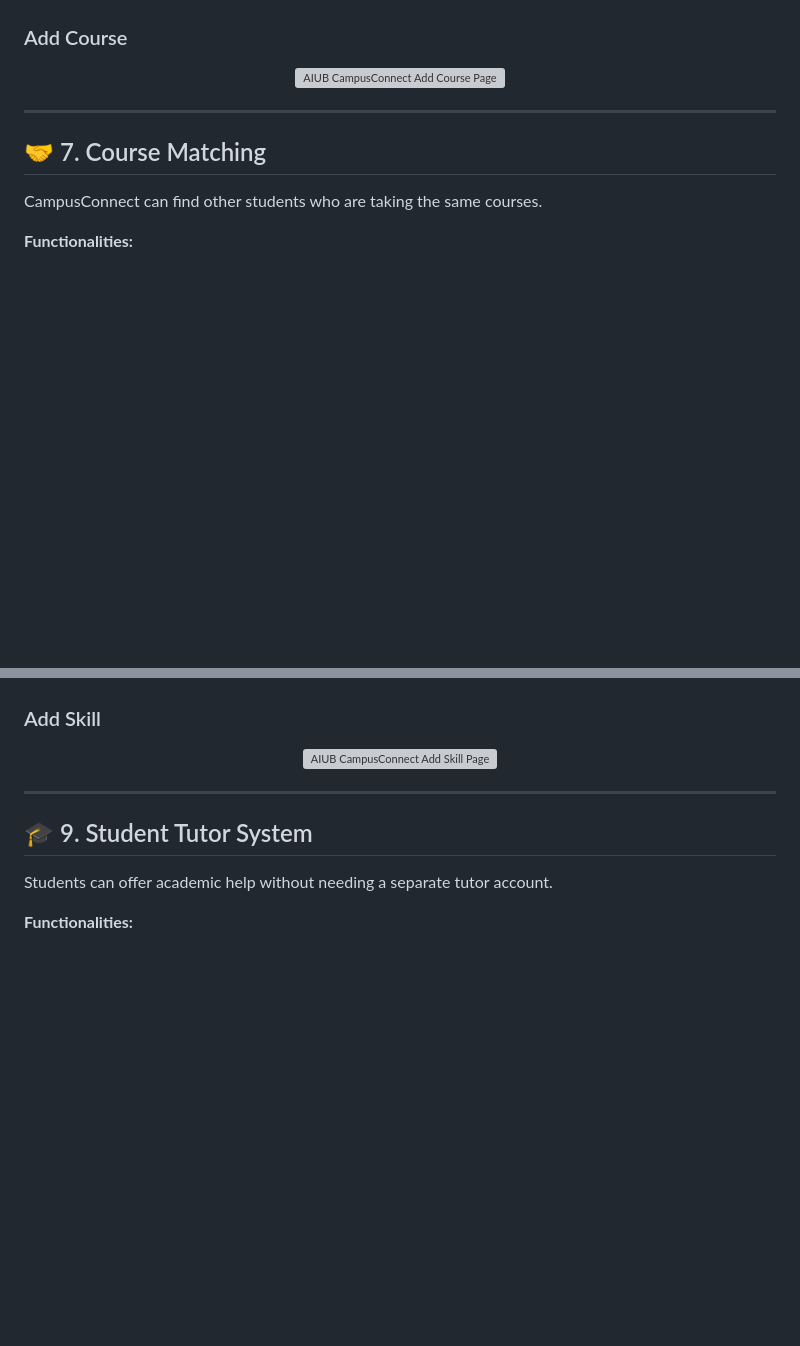
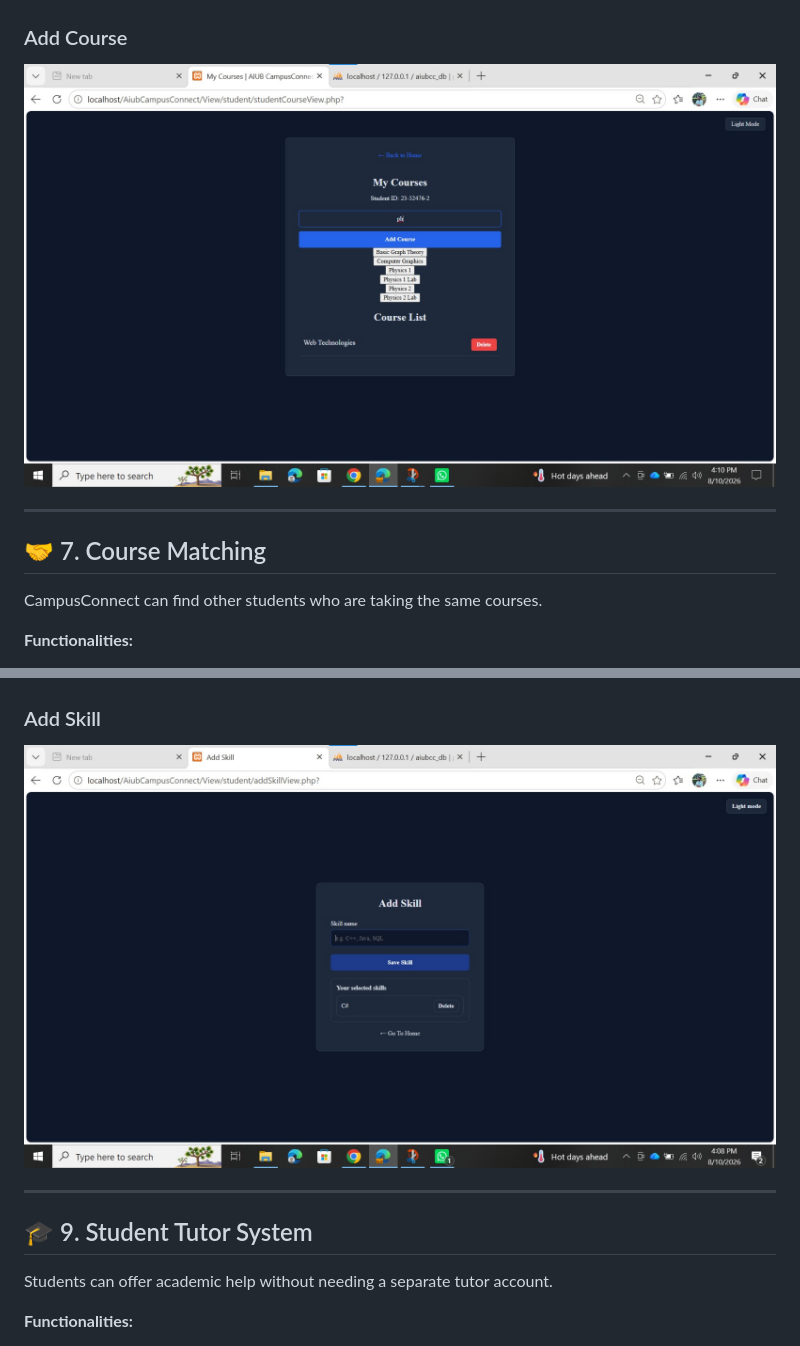
Before and after one commit to technicalrhubarb70/AiubCampusConnect, a Markdown page: README.md, 2 parts joined by grey strips. Rendered like a GitHub page; blank space fills up the shorter version; grey boxes are pictures that could not be loaded.

Commit message:
Update image file extensions in README.md

```diff
--- a/README.md
+++ b/README.md
@@ -306,7 +306,7 @@ Students can add courses they are currently taking to their CampusConnect profil
 ### Add Course
 
 <p align="center">
-  <img src="screenshot/addcourse.png" alt="AIUB CampusConnect Add Course Page" width="850"/>
+  <img src="screenshot/addcourse.png.jpeg" alt="AIUB CampusConnect Add Course Page" width="850"/>
 </p>
 
 ---
@@ -346,7 +346,7 @@ Students can add their skills and find other students who share similar skills.
 ### Add Skill
 
 <p align="center">
-  <img src="screenshot/addskill.png" alt="AIUB CampusConnect Add Skill Page" width="850"/>
+  <img src="screenshot/addskill.png.jpeg" alt="AIUB CampusConnect Add Skill Page" width="850"/>
 </p>
 
 ---
```
